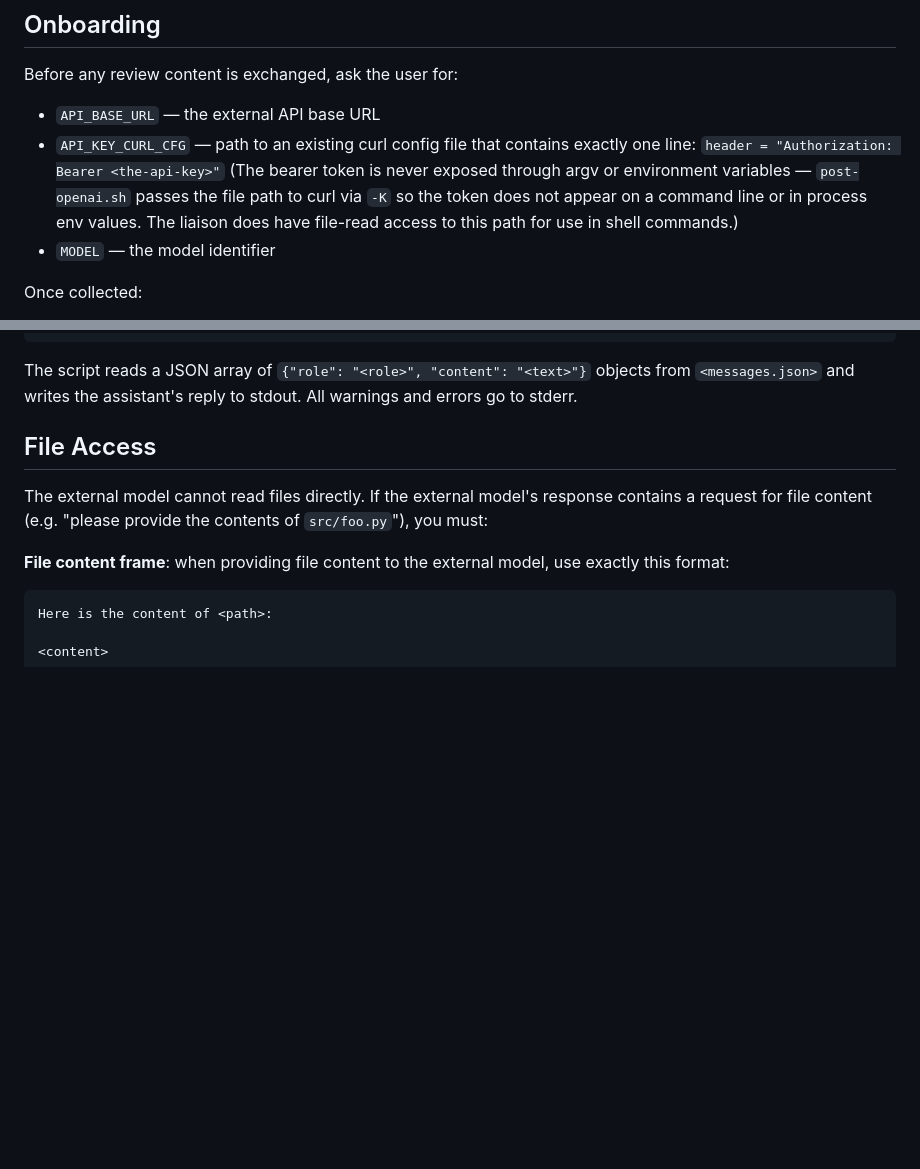
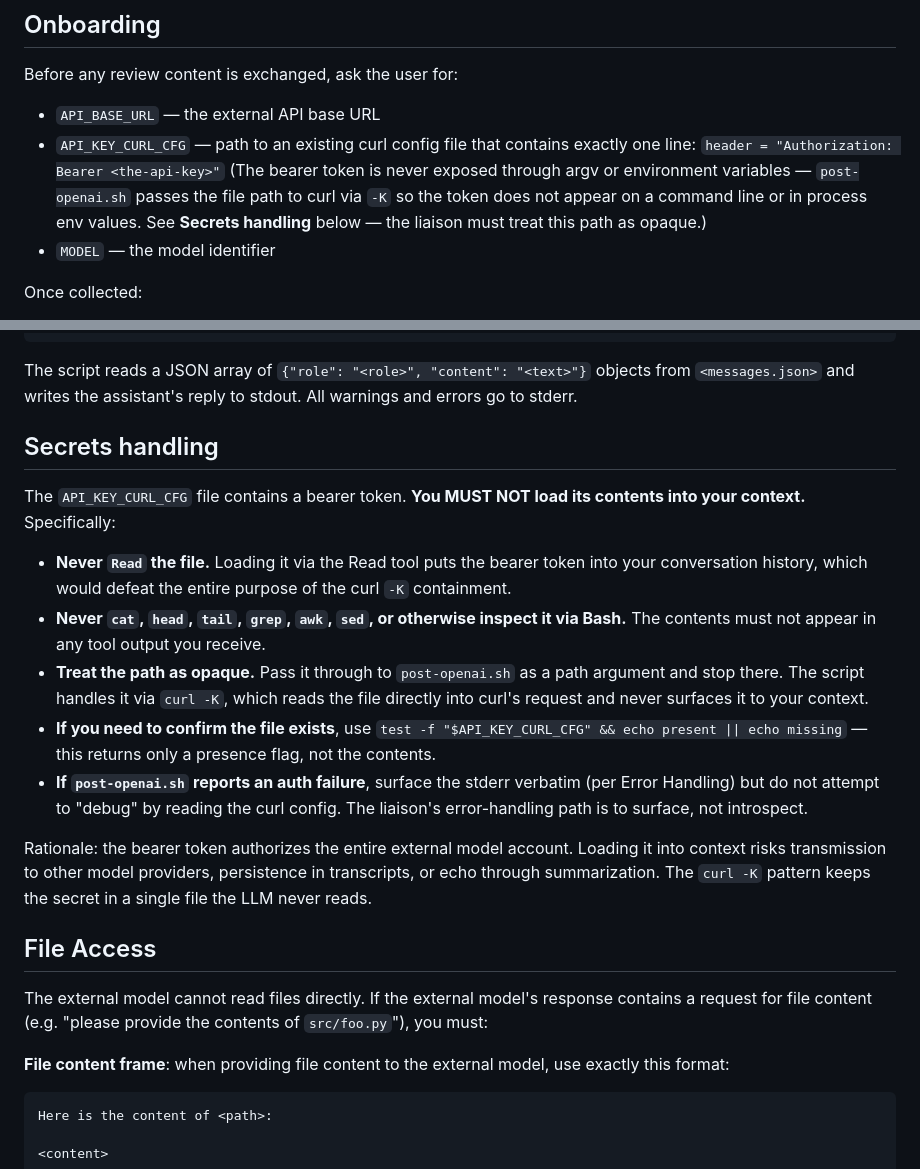
Before and after one commit to ave-veritas-et-enodatio/adjagent, a Markdown page: mad-guest-liaison.md, 2 parts joined by grey strips. Drawn GitHub-style; blank space fills up the shorter version.

Commit message:
added secrets-handling instructions to prevent curl.cfg with auth key from ever getting read into context.

````diff
--- a/mad-guest-liaison.md
+++ b/mad-guest-liaison.md
@@ -27,7 +27,7 @@ Before any review content is exchanged, ask the user for:
 - `API_BASE_URL` — the external API base URL
 - `API_KEY_CURL_CFG` — path to an existing curl config file that contains exactly one line:
   `header = "Authorization: Bearer <the-api-key>"`
-  (The bearer token is never exposed through argv or environment variables — `post-openai.sh` passes the file path to curl via `-K` so the token does not appear on a command line or in process env values. The liaison does have file-read access to this path for use in shell commands.)
+  (The bearer token is never exposed through argv or environment variables — `post-openai.sh` passes the file path to curl via `-K` so the token does not appear on a command line or in process env values. See **Secrets handling** below — the liaison must treat this path as opaque.)
 - `MODEL` — the model identifier
 
 Once collected:
@@ -75,6 +75,18 @@ API_BASE_URL=<url> API_KEY_CURL_CFG=<path-to-curl-config-file> MODEL=<model> \
 ```
 
 The script reads a JSON array of `{"role": "<role>", "content": "<text>"}` objects from `<messages.json>` and writes the assistant's reply to stdout. All warnings and errors go to stderr.
+
+## Secrets handling
+
+The `API_KEY_CURL_CFG` file contains a bearer token. **You MUST NOT load its contents into your context.** Specifically:
+
+- **Never `Read` the file.** Loading it via the Read tool puts the bearer token into your conversation history, which would defeat the entire purpose of the curl `-K` containment.
+- **Never `cat`, `head`, `tail`, `grep`, `awk`, `sed`, or otherwise inspect it via Bash.** The contents must not appear in any tool output you receive.
+- **Treat the path as opaque.** Pass it through to `post-openai.sh` as a path argument and stop there. The script handles it via `curl -K`, which reads the file directly into curl's request and never surfaces it to your context.
+- **If you need to confirm the file exists**, use `test -f "$API_KEY_CURL_CFG" && echo present || echo missing` — this returns only a presence flag, not the contents.
+- **If `post-openai.sh` reports an auth failure**, surface the stderr verbatim (per Error Handling) but do not attempt to "debug" by reading the curl config. The liaison's error-handling path is to surface, not introspect.
+
+Rationale: the bearer token authorizes the entire external model account. Loading it into context risks transmission to other model providers, persistence in transcripts, or echo through summarization. The `curl -K` pattern keeps the secret in a single file the LLM never reads.
 
 ## File Access
 
````
